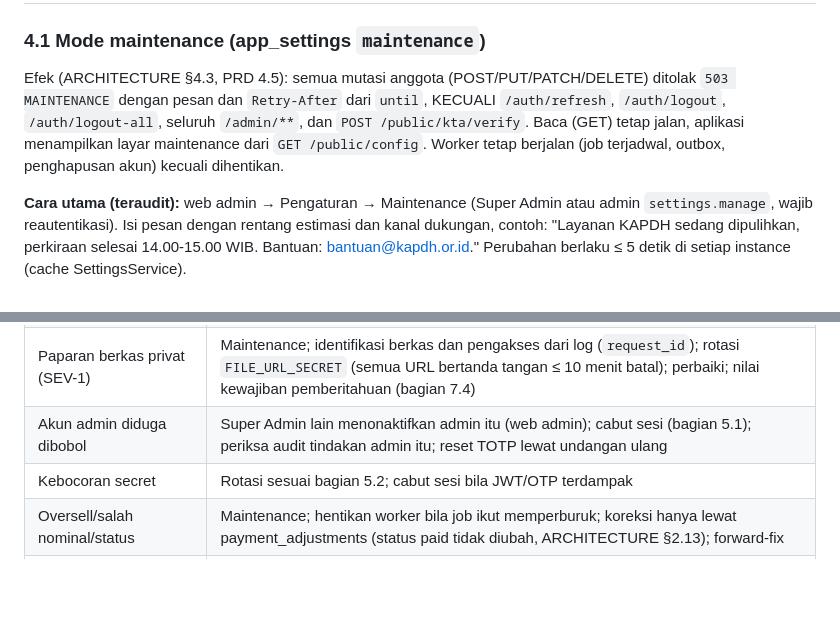
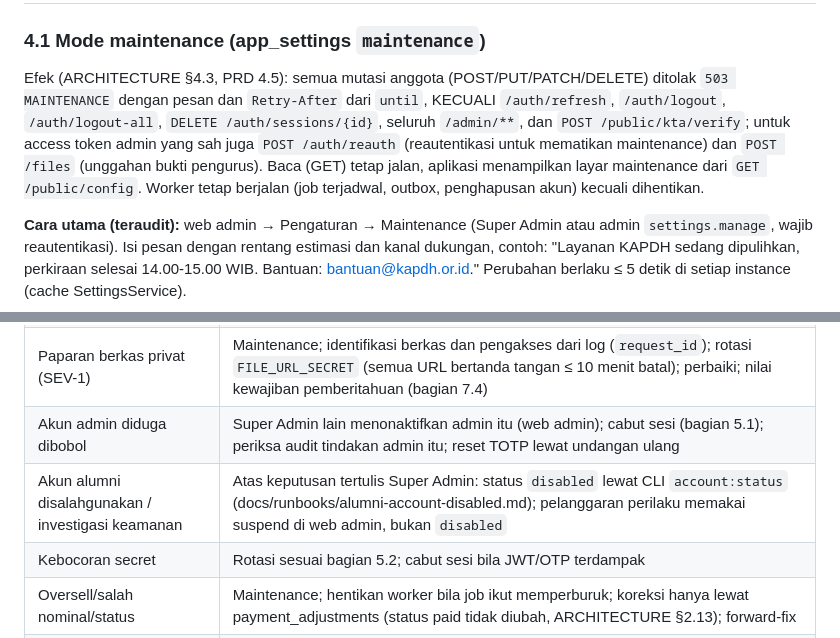
Before and after one commit to bayumusthafa/kapdh-apps-r1, a Markdown page: docs/runbooks/incident-response.md, 2 parts joined by grey strips. GitHub-like rendering; blank space fills up the shorter version.

Commit message:
docs: incident runbook follows the D2-01/D3 maintenance exemptions and disabled-account CLI; E3 handoff

```diff
--- a/docs/runbooks/incident-response.md
+++ b/docs/runbooks/incident-response.md
@@ -49,8 +49,10 @@ belum disahkan) selalu SEV-1.
 ### 4.1 Mode maintenance (app_settings `maintenance`)
 
 Efek (ARCHITECTURE §4.3, PRD 4.5): semua mutasi anggota (POST/PUT/PATCH/DELETE) ditolak `503 MAINTENANCE` dengan pesan
-dan `Retry-After` dari `until`, KECUALI `/auth/refresh`, `/auth/logout`, `/auth/logout-all`, seluruh `/admin/**`, dan
-`POST /public/kta/verify`. Baca (GET) tetap jalan, aplikasi menampilkan layar maintenance dari `GET /public/config`.
+dan `Retry-After` dari `until`, KECUALI `/auth/refresh`, `/auth/logout`, `/auth/logout-all`,
+`DELETE /auth/sessions/{id}`, seluruh `/admin/**`, dan `POST /public/kta/verify`; untuk access token admin yang sah juga
+`POST /auth/reauth` (reautentikasi untuk mematikan maintenance) dan `POST /files` (unggahan bukti pengurus). Baca (GET)
+tetap jalan, aplikasi menampilkan layar maintenance dari `GET /public/config`.
 Worker tetap berjalan (job terjadwal, outbox, penghapusan akun) kecuali dihentikan.
 
 **Cara utama (teraudit):** web admin → Pengaturan → Maintenance (Super Admin atau admin `settings.manage`, wajib
@@ -100,6 +102,7 @@ Bertingkat, gunakan yang paling ringan yang cukup:
 | Ledger penghapusan luar VPS gagal | Permintaan `failed` dengan `ledger_*:OffsiteLedgerWriteError`: periksa kunci/kuota/object lock bucket ledger; job mengulang otomatis. Data belum dihapus sebelum entri luar VPS ada (D5-07) |
 | Paparan berkas privat (SEV-1) | Maintenance; identifikasi berkas dan pengakses dari log (`request_id`); rotasi `FILE_URL_SECRET` (semua URL bertanda tangan ≤ 10 menit batal); perbaiki; nilai kewajiban pemberitahuan (bagian 7.4) |
 | Akun admin diduga dibobol | Super Admin lain menonaktifkan admin itu (web admin); cabut sesi (bagian 5.1); periksa audit tindakan admin itu; reset TOTP lewat undangan ulang |
+| Akun alumni disalahgunakan / investigasi keamanan | Atas keputusan tertulis Super Admin: status `disabled` lewat CLI `account:status` (docs/runbooks/alumni-account-disabled.md); pelanggaran perilaku memakai suspend di web admin, bukan `disabled` |
 | Kebocoran secret | Rotasi sesuai bagian 5.2; cabut sesi bila JWT/OTP terdampak |
 | Oversell/salah nominal/status | Maintenance; hentikan worker bila job ikut memperburuk; koreksi hanya lewat payment_adjustments (status paid tidak diubah, ARCHITECTURE §2.13); forward-fix |
 | Konfigurasi produksi belum disahkan terdeteksi | Maintenance; perbaiki app_settings lewat web admin; catat (PRD 8.4) |
```
Also changed, not shown: 1 other file.
